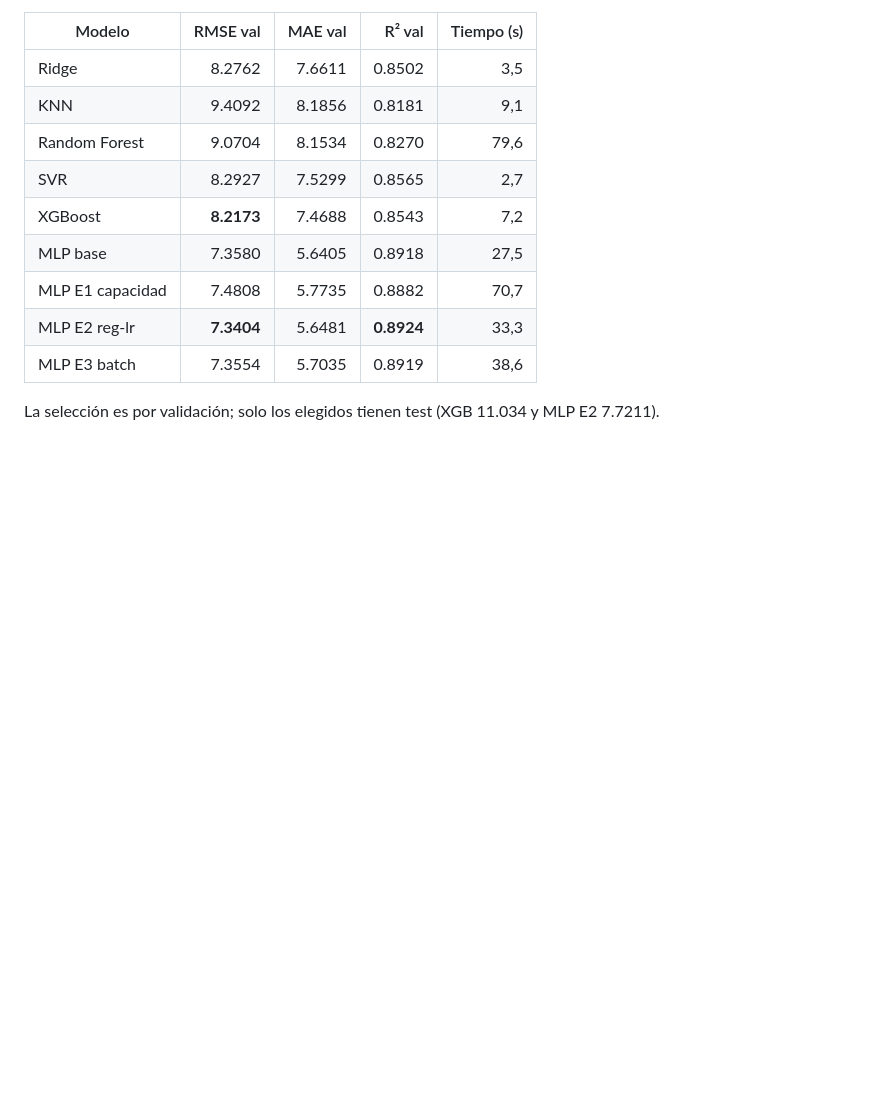
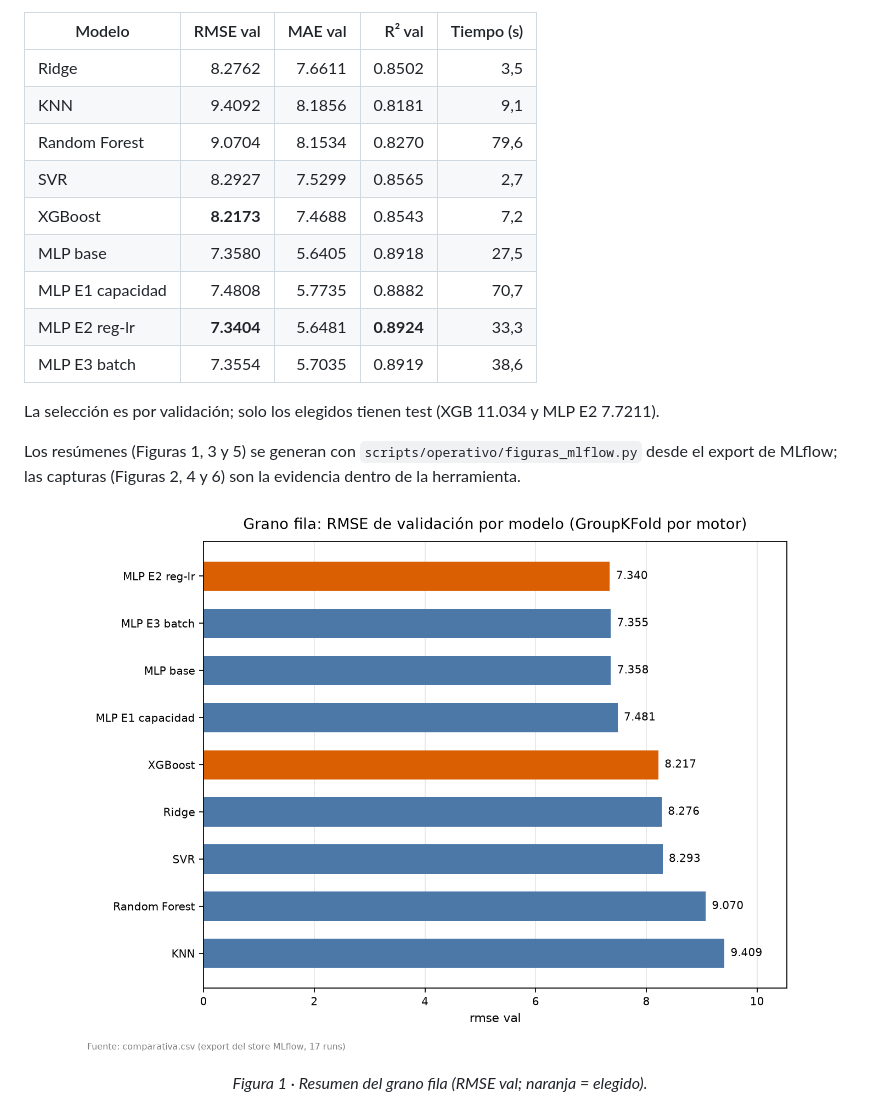
Before and after one commit to mikelrh-dev/nasa-rul-ds02, a Markdown page: README.md, the part around one of its changes. GitHub-like rendering; pictures changed too: docs/evidencia/mlflow/figura_fila_rmse.png (added); blank space fills up the shorter version.

```diff
--- a/README.md
+++ b/README.md
@@ -412,6 +412,14 @@ store lo declara con el tag `grano`. La ablación se aísla con
 
 La selección es por validación; solo los elegidos tienen test (XGB 11.034 y MLP E2 7.7211).
 
+Los resúmenes (Figuras 1, 3 y 5) se generan con `scripts/operativo/figuras_mlflow.py` desde el export de MLflow; las capturas (Figuras 2, 4 y 6) son la evidencia dentro de la herramienta.
+
+<p align="center">
+  <img src="docs/evidencia/mlflow/figura_fila_rmse.png" width="720" alt="Resumen del grano fila: RMSE de validación por modelo">
+</p>
+
+<p align="center"><em>Figura 1 · Resumen del grano fila (RMSE val; naranja = elegido).</em></p>
+
 <p align="center">
   <a href="docs/evidencia/mlflow/compare_fila.jpg"><img src="docs/evidencia/mlflow/compare_fila.jpg" width="800" alt="MLflow Compare: nueve modelos de grano fila (5 clásicos + 4 MLP) por rmse_val"></a>
 </p>
```
Also changed, not shown: other parts of README.md (+15 -3 lines), README.en.md (+23 -3 lines), docs/evidencia/mlflow/figura_ablacion_rmse.png (added), docs/evidencia/mlflow/figura_ventana_rmse.png (added), 1 other file.
